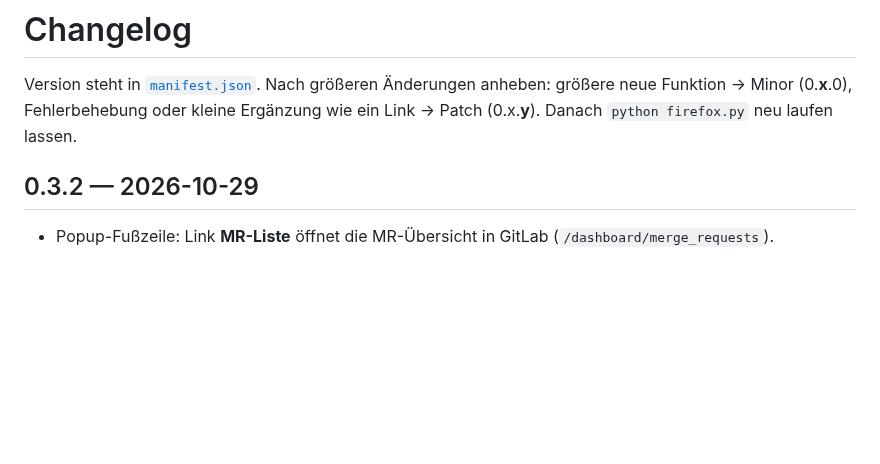
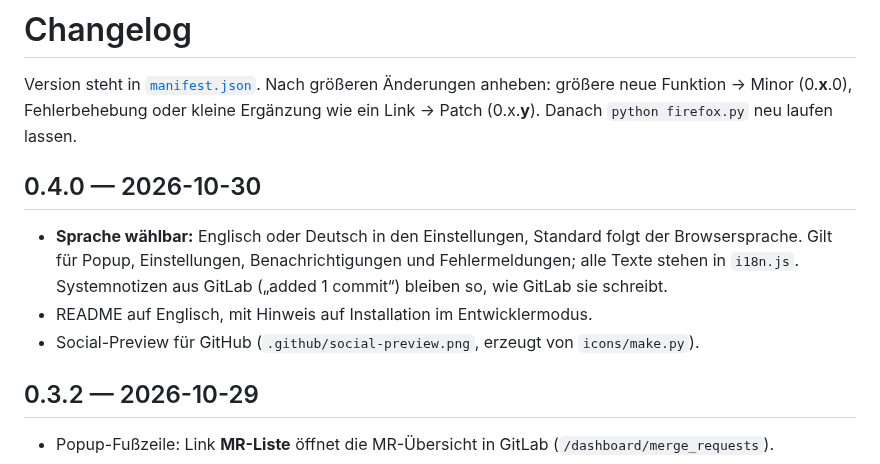
Before and after one commit to Sa-Lat/gitlab-real-notify, a Markdown page: CHANGELOG.md, the part around the change. Rendered like a GitHub page; blank space fills up the shorter version.

```diff
--- a/CHANGELOG.md
+++ b/CHANGELOG.md
@@ -4,6 +4,16 @@ Version steht in [`manifest.json`](manifest.json). Nach größeren Änderungen
 anheben: größere neue Funktion → Minor (0.**x**.0), Fehlerbehebung oder
 kleine Ergänzung wie ein Link → Patch (0.x.**y**). Danach
 `python firefox.py` neu laufen lassen.
+
+## 0.4.0 — 2026-10-30
+
+- **Sprache wählbar:** Englisch oder Deutsch in den Einstellungen, Standard
+  folgt der Browsersprache. Gilt für Popup, Einstellungen, Benachrichtigungen
+  und Fehlermeldungen; alle Texte stehen in `i18n.js`. Systemnotizen aus
+  GitLab („added 1 commit“) bleiben so, wie GitLab sie schreibt.
+- README auf Englisch, mit Hinweis auf Installation im Entwicklermodus.
+- Social-Preview für GitHub (`.github/social-preview.png`, erzeugt von
+  `icons/make.py`).
 
 ## 0.3.2 — 2026-10-29
 
```
Also changed, not shown: README.md (+50 -45 lines), .github/social-preview.png (added), 12 other files.
